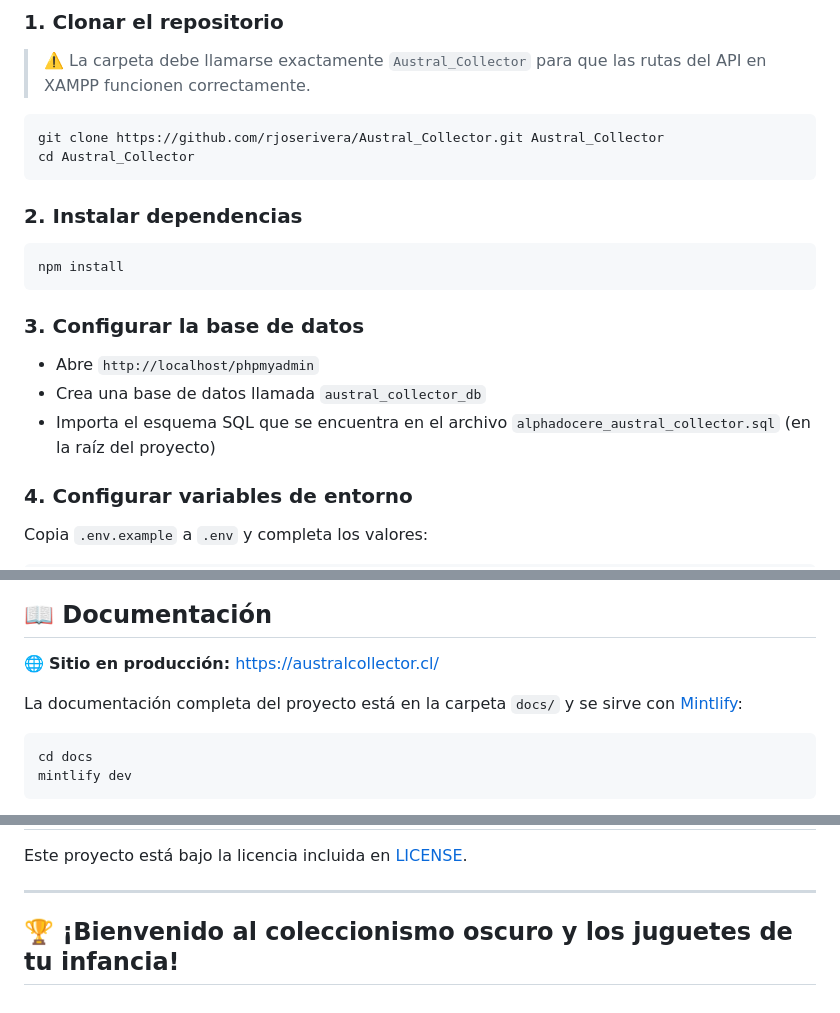
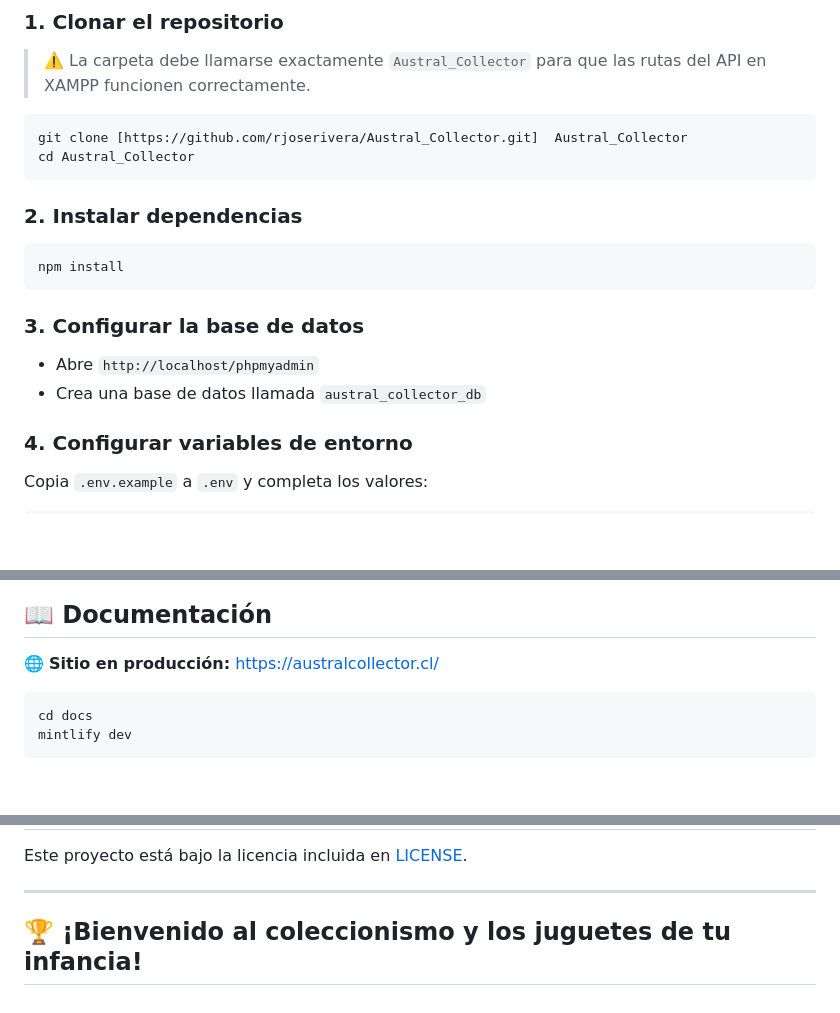
Before and after one commit to rjoserivera/Austral_Collector, a Markdown page: README.md, 3 parts joined by grey strips. GitHub-like rendering; blank space fills up the shorter version.

Commit message:
correccion readme

````diff
--- a/README.md
+++ b/README.md
@@ -55,7 +55,7 @@
 > ⚠️ La carpeta debe llamarse exactamente `Austral_Collector` para que las rutas del API en XAMPP funcionen correctamente.
 
 ```bash
-git clone https://github.com/rjoserivera/Austral_Collector.git Austral_Collector
+git clone [https://github.com/rjoserivera/Austral_Collector.git]  Austral_Collector
 cd Austral_Collector
 ```
 
@@ -68,7 +68,7 @@ npm install
 ### 3. Configurar la base de datos
 - Abre `http://localhost/phpmyadmin`
 - Crea una base de datos llamada `austral_collector_db`
-- Importa el esquema SQL que se encuentra en el archivo `alphadocere_austral_collector.sql` (en la raíz del proyecto)
+
 
 ### 4. Configurar variables de entorno
 
@@ -150,7 +150,6 @@ Austral_Collector/
 
 🌐 **Sitio en producción:** [https://australcollector.cl/](https://australcollector.cl/)
 
-La documentación completa del proyecto está en la carpeta `docs/` y se sirve con [Mintlify](https://mintlify.com/):
 
 ```bash
 cd docs
@@ -181,4 +180,4 @@ Este proyecto está bajo la licencia incluida en [LICENSE](docs/LICENSE).
 
 ---
 
-## 🏆 ¡Bienvenido al coleccionismo oscuro y los juguetes de tu infancia!
+## 🏆 ¡Bienvenido al coleccionismo y los juguetes de tu infancia!
````
